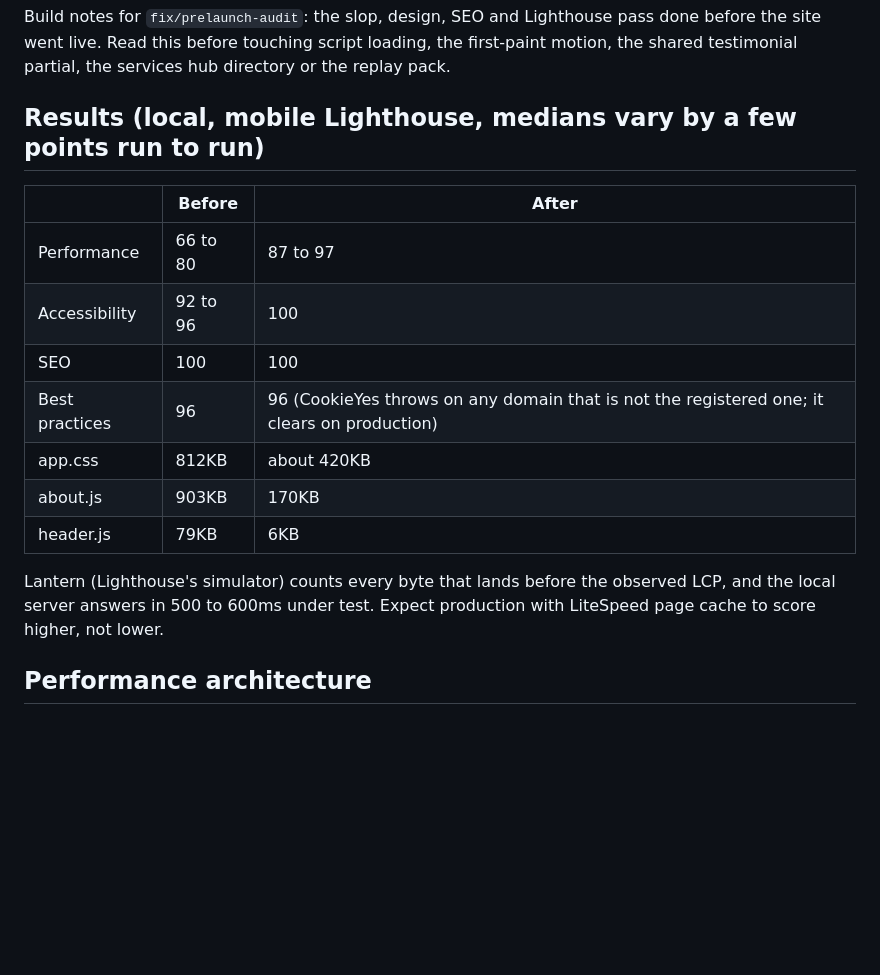
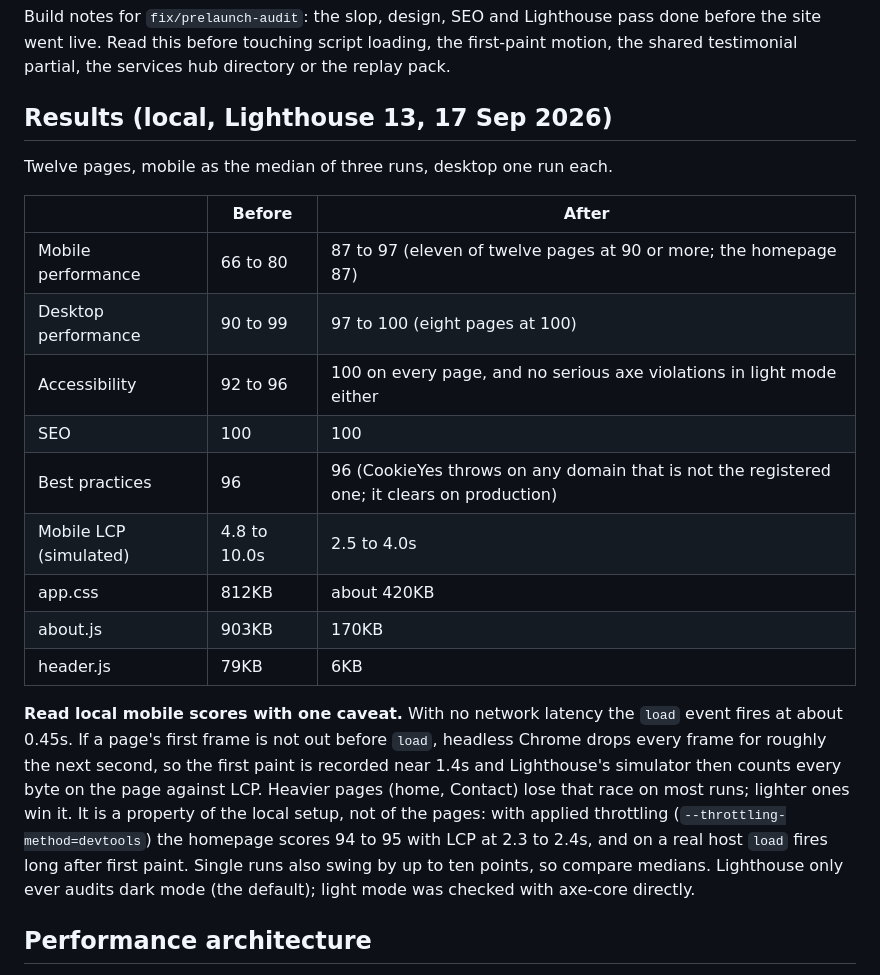
Before and after one commit to Ibrarr/vulkancreative-theme, a Markdown page: docs/prelaunch-audit.md, the part around the change. Rendered like a GitHub page; blank space fills up the shorter version.

Commit message:
Record the final Lighthouse results and the local first-paint caveat

```diff
--- a/docs/prelaunch-audit.md
+++ b/docs/prelaunch-audit.md
@@ -2,19 +2,23 @@
 
 Build notes for `fix/prelaunch-audit`: the slop, design, SEO and Lighthouse pass done before the site went live. Read this before touching script loading, the first-paint motion, the shared testimonial partial, the services hub directory or the replay pack.
 
-## Results (local, mobile Lighthouse, medians vary by a few points run to run)
+## Results (local, Lighthouse 13, 17 Sep 2026)
+
+Twelve pages, mobile as the median of three runs, desktop one run each.
 
 | | Before | After |
 |---|---|---|
-| Performance | 66 to 80 | 87 to 97 |
-| Accessibility | 92 to 96 | 100 |
+| Mobile performance | 66 to 80 | 87 to 97 (eleven of twelve pages at 90 or more; the homepage 87) |
+| Desktop performance | 90 to 99 | 97 to 100 (eight pages at 100) |
+| Accessibility | 92 to 96 | 100 on every page, and no serious axe violations in light mode either |
 | SEO | 100 | 100 |
 | Best practices | 96 | 96 (CookieYes throws on any domain that is not the registered one; it clears on production) |
+| Mobile LCP (simulated) | 4.8 to 10.0s | 2.5 to 4.0s |
 | app.css | 812KB | about 420KB |
 | about.js | 903KB | 170KB |
 | header.js | 79KB | 6KB |
 
-Lantern (Lighthouse's simulator) counts every byte that lands before the observed LCP, and the local server answers in 500 to 600ms under test. Expect production with LiteSpeed page cache to score higher, not lower.
+**Read local mobile scores with one caveat.** With no network latency the `load` event fires at about 0.45s. If a page's first frame is not out before `load`, headless Chrome drops every frame for roughly the next second, so the first paint is recorded near 1.4s and Lighthouse's simulator then counts every byte on the page against LCP. Heavier pages (home, Contact) lose that race on most runs; lighter ones win it. It is a property of the local setup, not of the pages: with applied throttling (`--throttling-method=devtools`) the homepage scores 94 to 95 with LCP at 2.3 to 2.4s, and on a real host `load` fires long after first paint. Single runs also swing by up to ten points, so compare medians. Lighthouse only ever audits dark mode (the default); light mode was checked with axe-core directly.
 
 ## Performance architecture
 
```
Also changed, not shown: CLAUDE.md (+1 -1 lines).
